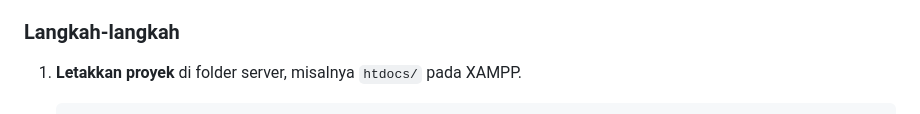
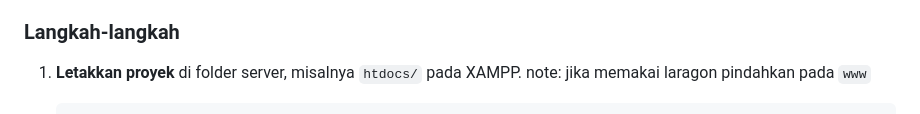
Before and after one commit to gemorca/spendugo, a Markdown page: README.md, the part around one of its changes. Rendered like a GitHub page.

Commit message:
Update README with Laragon note and repo link
Added note for using Laragon and updated repository link.

````diff
--- a/README.md
+++ b/README.md
@@ -110,6 +110,6 @@ Proyek ini dikembangkan sebagai bagian dari **Praktik Industri** mahasiswa Tekni
 
 ### Langkah-langkah
 
-1. **Letakkan proyek** di folder server, misalnya `htdocs/` pada XAMPP.
+1. **Letakkan proyek** di folder server, misalnya `htdocs/` pada XAMPP. note: jika memakai laragon pindahkan pada `www`
 
    ```bash
````
Also changed, not shown: other parts of README.md (+1 -1 lines).
